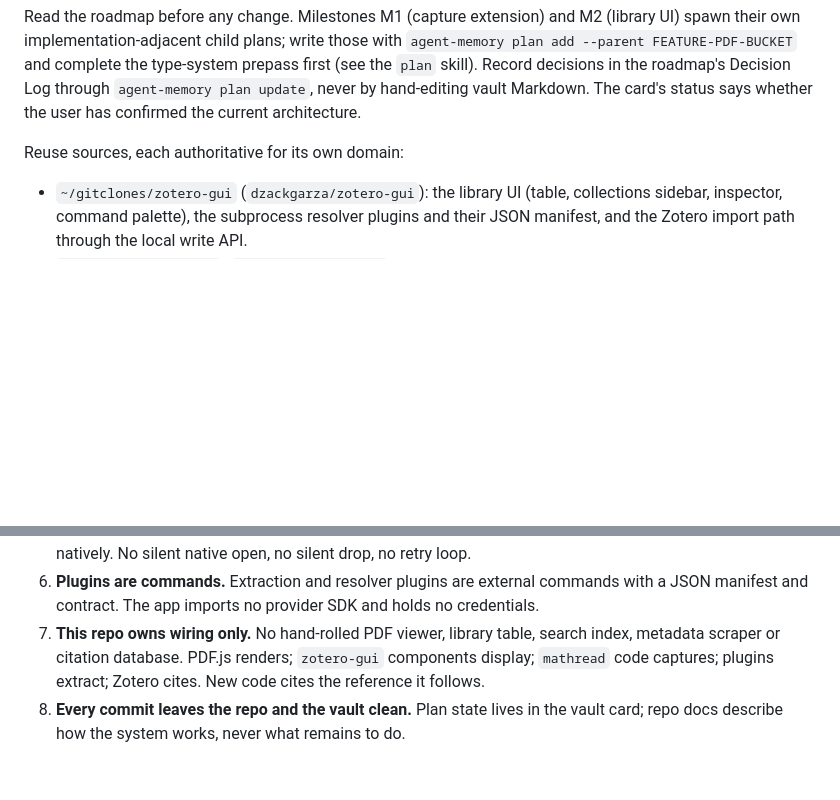
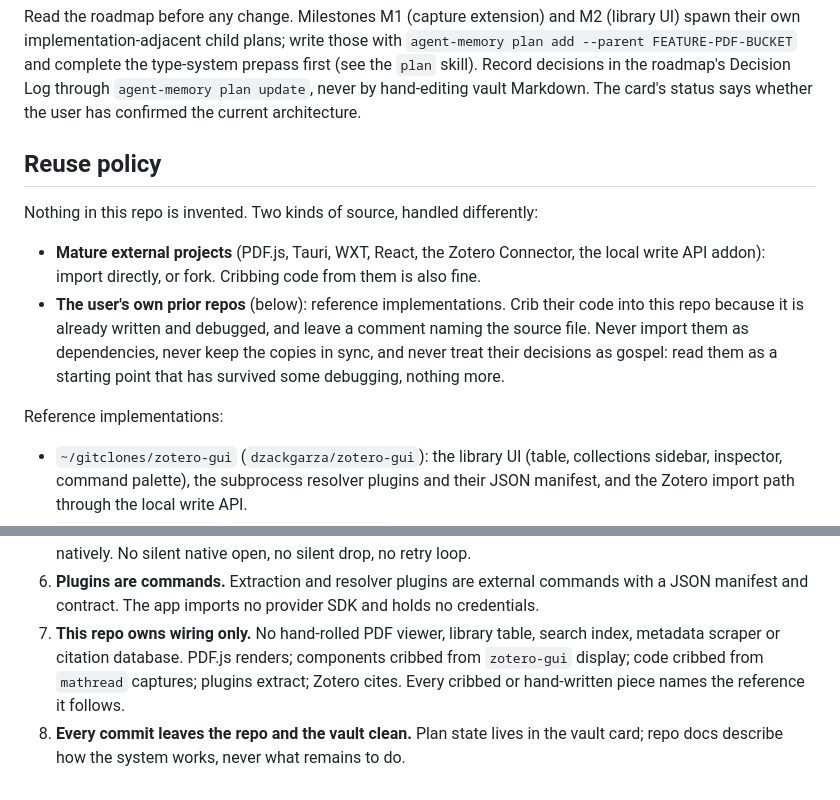
Before and after one commit to dzackgarza/math-pdf-reader, a Markdown page: AGENTS.md, 2 parts joined by grey strips. Drawn GitHub-style; blank space fills up the shorter version.

Commit message:
docs: state the reuse policy: crib from own repos, import mature deps
Why: the previous wording said "reuse sources, each authoritative for its
own domain", which reads as importing zotero-gui, mathread and
zotero-library-tools and trusting their decisions. The user's policy is
the opposite for those repos.

Changes:
- New "Reuse policy" section: mature external projects are imported or
  forked; the user's own prior repos are reference implementations whose
  code is cribbed with a source comment, never imported, never synced,
  never taken as gospel; nothing in this repo is invented.
- Invariant 7 reworded to "components cribbed from zotero-gui", "code
  cribbed from mathread".

Expected outcome: no child plan adds zotero-gui or mathread as a
dependency, and every cribbed file names its source.

Co-Authored-By: Claude Fable 5.1 <noreply@anthropic.com>

```diff
--- a/AGENTS.md
+++ b/AGENTS.md
@@ -61,7 +61,19 @@ skill). Record decisions in the roadmap's Decision Log through `agent-memory pla
 never by hand-editing vault Markdown. The card's status says whether the user has
 confirmed the current architecture.
 
-Reuse sources, each authoritative for its own domain:
+## Reuse policy
+
+Nothing in this repo is invented. Two kinds of source, handled differently:
+
+- **Mature external projects** (PDF.js, Tauri, WXT, React, the Zotero Connector, the local
+  write API addon): import directly, or fork. Cribbing code from them is also fine.
+- **The user's own prior repos** (below): reference implementations. Crib their code into
+  this repo because it is already written and debugged, and leave a comment naming the
+  source file. Never import them as dependencies, never keep the copies in sync, and never
+  treat their decisions as gospel: read them as a starting point that has survived some
+  debugging, nothing more.
+
+Reference implementations:
 
 - `~/gitclones/zotero-gui` (`dzackgarza/zotero-gui`): the library UI (table, collections
   sidebar, inspector, command palette), the subprocess resolver plugins and their JSON
@@ -121,8 +133,8 @@ but breaks one of these is wrong.
 6. **Plugins are commands.** Extraction and resolver plugins are external commands with a
    JSON manifest and contract. The app imports no provider SDK and holds no credentials.
 7. **This repo owns wiring only.** No hand-rolled PDF viewer, library table, search index,
-   metadata scraper or citation database. PDF.js renders; `zotero-gui` components display;
-   `mathread` code captures; plugins extract; Zotero cites. New code cites the reference it
-   follows.
+   metadata scraper or citation database. PDF.js renders; components cribbed from
+   `zotero-gui` display; code cribbed from `mathread` captures; plugins extract; Zotero
+   cites. Every cribbed or hand-written piece names the reference it follows.
 8. **Every commit leaves the repo and the vault clean.** Plan state lives in the vault card;
    repo docs describe how the system works, never what remains to do.
```
